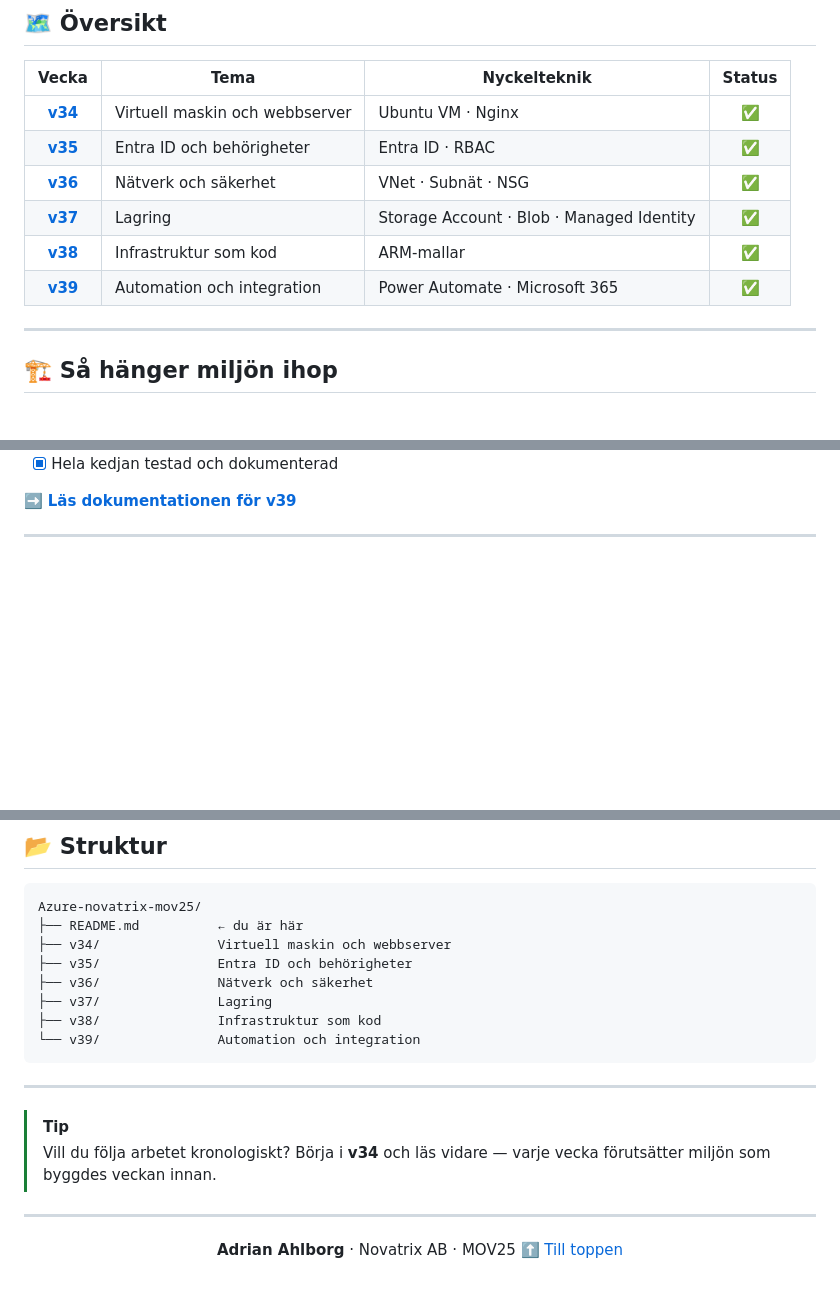
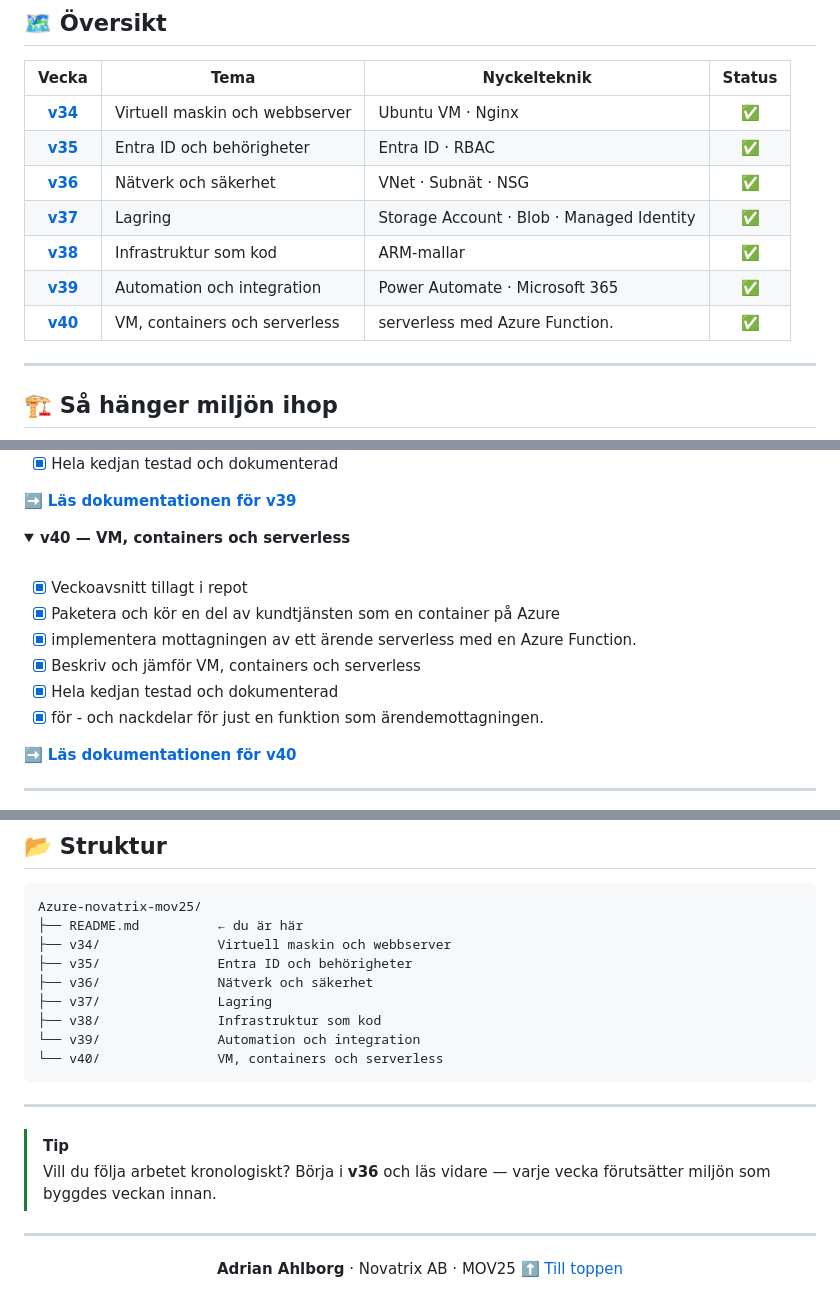
Before and after one commit to adrianahlborg404-png/Azure-novatrix-mov25, a Markdown page: README.md, 3 parts joined by grey strips. Rendered like a GitHub page; folded sections open; blank space fills up the shorter version.

Commit message:
Fix links and add details for version for v40
Updated links and details for version 40 in the README.

````diff
--- a/README.md
+++ b/README.md
@@ -26,6 +26,7 @@ Adrian Ahlborg — Novatrix AB
 | [**v37**](vecka37/README.md) | Lagring | Storage Account · Blob · Managed Identity | ✅ |
 | [**v38**](v38/README.md) | Infrastruktur som kod | ARM-mallar | ✅ |
 | [**v39**](v39/README.md) | Automation och integration | Power Automate · Microsoft 365 | ✅ |
+| [**v40**](v40/README.md) | VM, containers och serverless | serverless med Azure Function. | ✅ |
 
 ---
 
@@ -140,3 +141,17 @@ nätverket, in i lagringen och vidare ut till Power Automate och Microsoft 365.
 
 </details>
 
+<details>
+<summary><b>v40 — VM, containers och serverless</b></summary>
+
+<br>
+
+- [x] Veckoavsnitt tillagt i repot
+- [x] Paketera och kör en del av kundtjänsten som en container på Azure
+- [x] implementera mottagningen av ett ärende serverless med en Azure Function.
+- [x] Beskriv och jämför VM, containers och serverless
+- [x] Hela kedjan testad och dokumenterad
+- [x] för - och nackdelar för just en funktion som ärendemottagningen.
+
+➡️ **[Läs dokumentationen för v40](v40/README.md)**
+
@@ -153,13 +171,14 @@ Azure-novatrix-mov25/
 ├── v37/               Lagring
 ├── v38/               Infrastruktur som kod
 └── v39/               Automation och integration
+└── v40/               VM, containers och serverless
 ```
 
 
 ---
 
 > [!TIP]
-> Vill du följa arbetet kronologiskt? Börja i **v34** och läs vidare — varje vecka
+> Vill du följa arbetet kronologiskt? Börja i **v36** och läs vidare — varje vecka
 > förutsätter miljön som byggdes veckan innan.
 
 <div align="center">
````
Also changed, not shown: other parts of README.md (+5 -2 lines).
